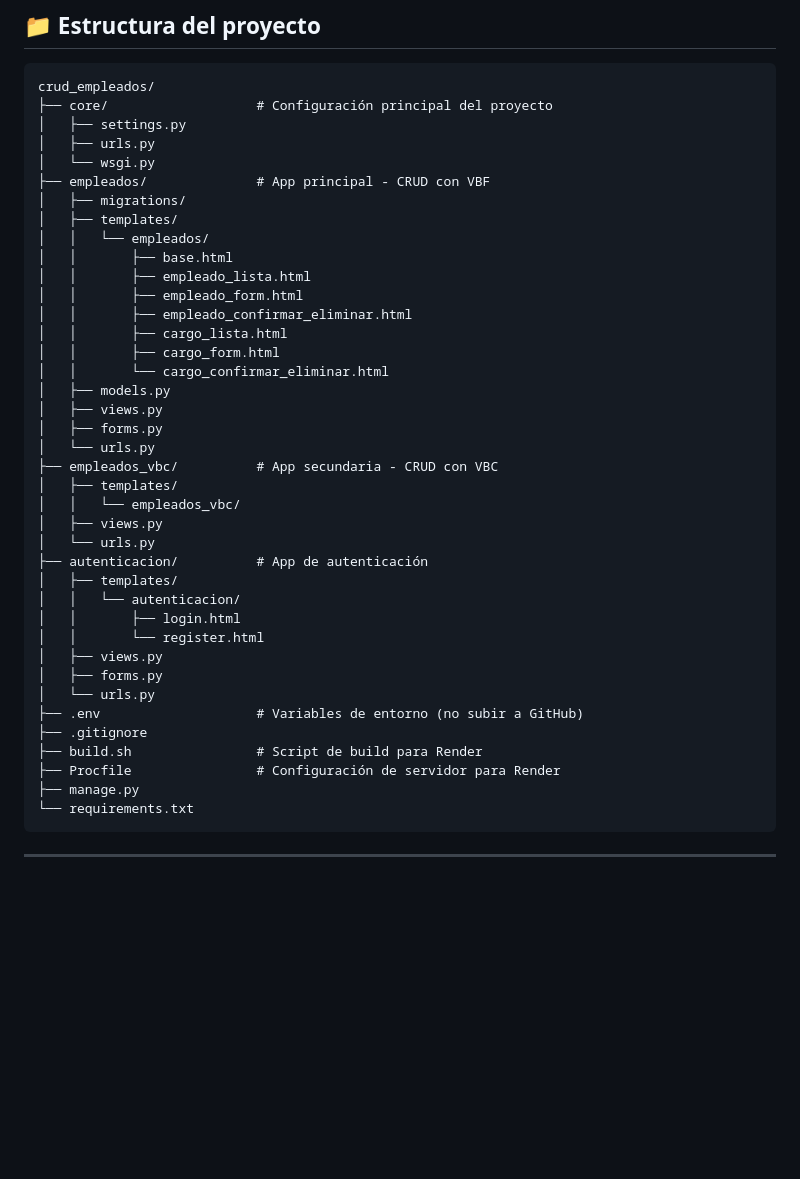
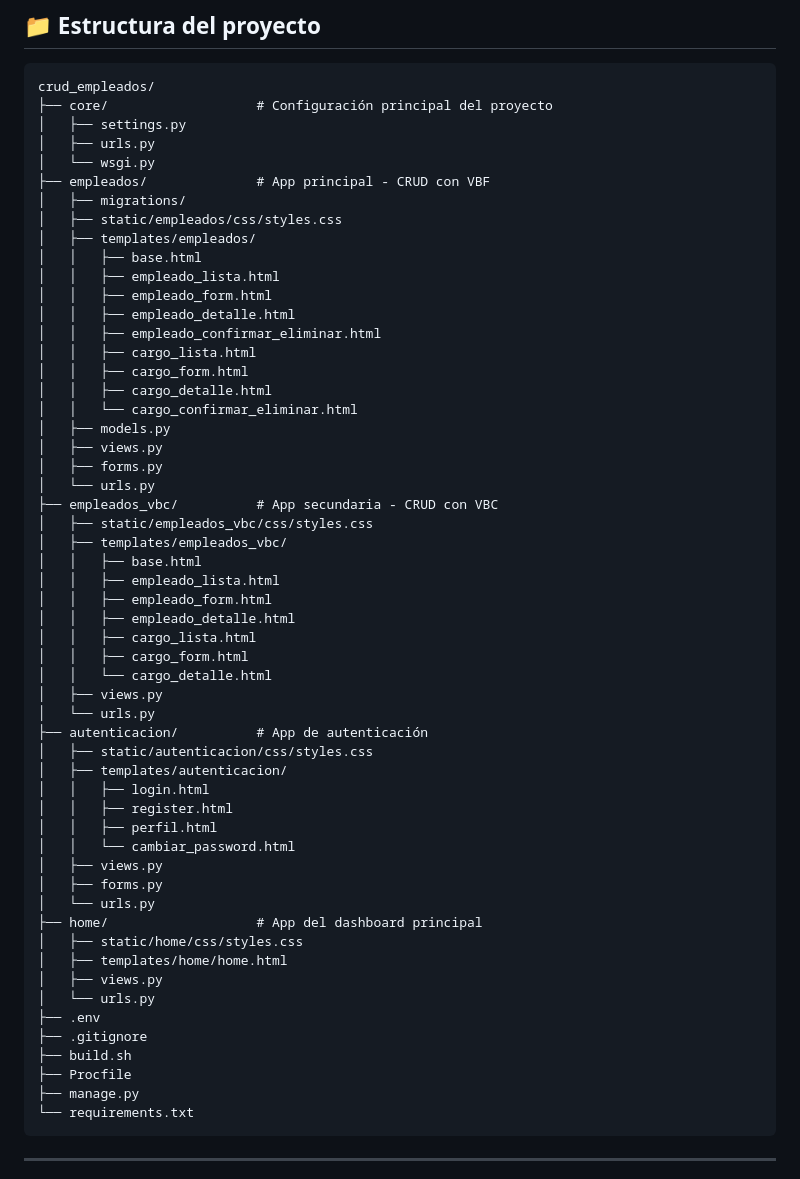
Before and after one commit to Ialcaide/empleados_ambiente, a Markdown page: README.md, the part around one of its changes. Drawn GitHub-style; blank space fills up the shorter version.

Commit message:
Actualizar README con nuevas funcionalidades

````diff
--- a/README.md
+++ b/README.md
@@ -50,36 +60,52 @@ crud_empleados/
 │   └── wsgi.py
 ├── empleados/              # App principal - CRUD con VBF
 │   ├── migrations/
-│   ├── templates/
-│   │   └── empleados/
-│   │       ├── base.html
-│   │       ├── empleado_lista.html
-│   │       ├── empleado_form.html
-│   │       ├── empleado_confirmar_eliminar.html
-│   │       ├── cargo_lista.html
-│   │       ├── cargo_form.html
-│   │       └── cargo_confirmar_eliminar.html
+│   ├── static/empleados/css/styles.css
+│   ├── templates/empleados/
+│   │   ├── base.html
+│   │   ├── empleado_lista.html
+│   │   ├── empleado_form.html
+│   │   ├── empleado_detalle.html
+│   │   ├── empleado_confirmar_eliminar.html
+│   │   ├── cargo_lista.html
+│   │   ├── cargo_form.html
+│   │   ├── cargo_detalle.html
+│   │   └── cargo_confirmar_eliminar.html
 │   ├── models.py
 │   ├── views.py
 │   ├── forms.py
 │   └── urls.py
 ├── empleados_vbc/          # App secundaria - CRUD con VBC
-│   ├── templates/
-│   │   └── empleados_vbc/
+│   ├── static/empleados_vbc/css/styles.css
+│   ├── templates/empleados_vbc/
+│   │   ├── base.html
+│   │   ├── empleado_lista.html
+│   │   ├── empleado_form.html
+│   │   ├── empleado_detalle.html
+│   │   ├── cargo_lista.html
+│   │   ├── cargo_form.html
+│   │   └── cargo_detalle.html
 │   ├── views.py
 │   └── urls.py
 ├── autenticacion/          # App de autenticación
-│   ├── templates/
-│   │   └── autenticacion/
-│   │       ├── login.html
-│   │       └── register.html
+│   ├── static/autenticacion/css/styles.css
+│   ├── templates/autenticacion/
+│   │   ├── login.html
+│   │   ├── register.html
+│   │   ├── perfil.html
+│   │   └── cambiar_password.html
 │   ├── views.py
 │   ├── forms.py
 │   └── urls.py
-├── .env                    # Variables de entorno (no subir a GitHub)
+├── home/                   # App del dashboard principal
+│   ├── static/home/css/styles.css
+│   ├── templates/home/home.html
+│   ├── views.py
+│   └── urls.py
+├── .env
 ├── .gitignore
-├── build.sh                # Script de build para Render
-├── Procfile                # Configuración de servidor para Render
+├── build.sh
+├── Procfile
 ├── manage.py
 └── requirements.txt
 ```
````
Also changed, not shown: other parts of README.md (+91 -31 lines).
